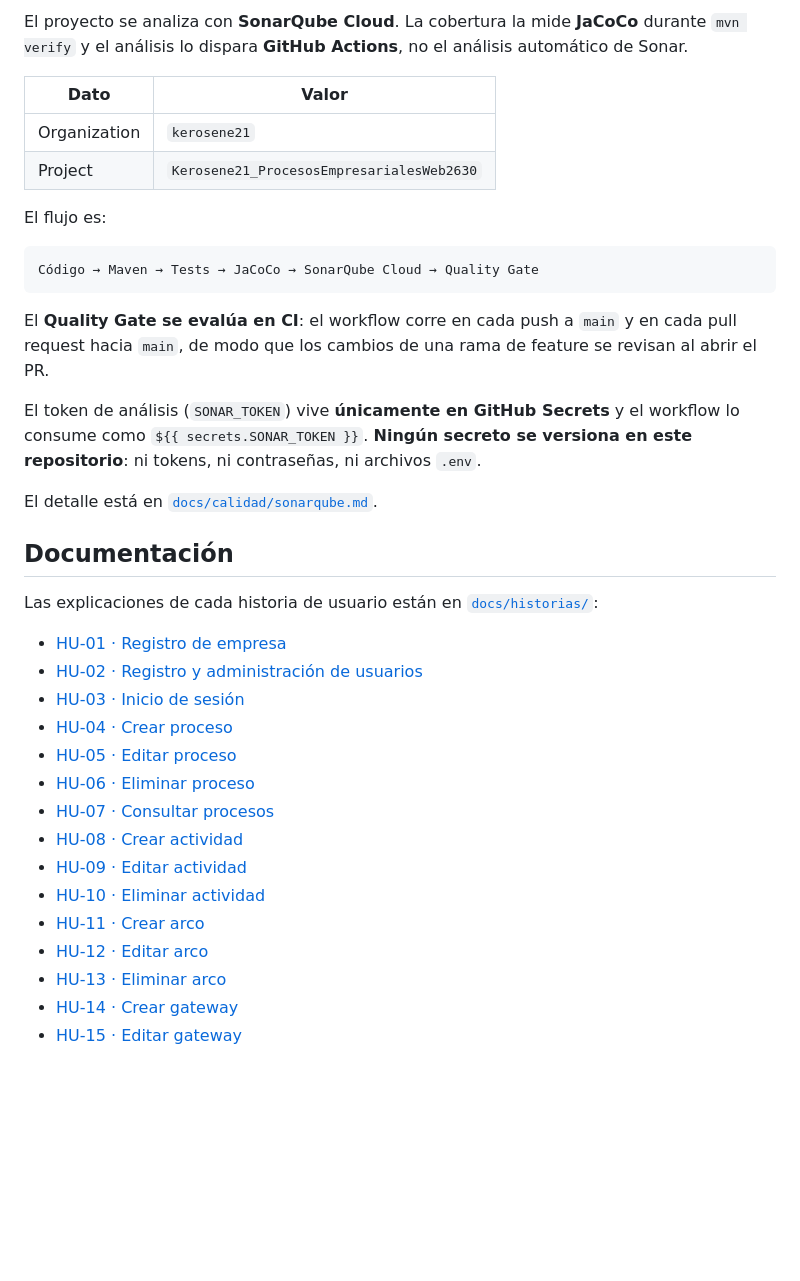
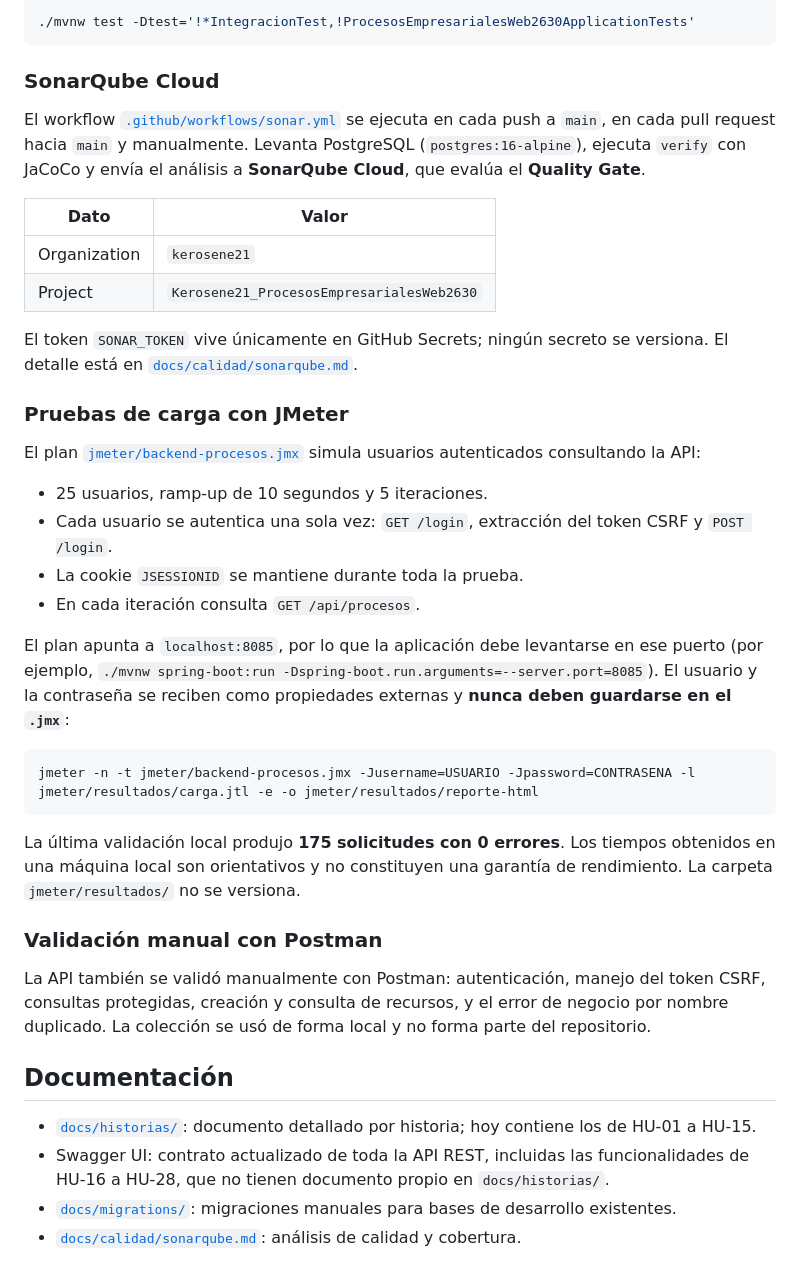
Before and after one commit to Kerosene21/ProcesosEmpresarialesWeb2630, a Markdown page: README.md, the part around one of its changes. GitHub-like rendering; blank space fills up the shorter version.

````diff
--- a/README.md
+++ b/README.md
@@ -241,43 +189,56 @@ configuradas. En CI corren todas contra el contenedor `postgres:16-alpine` del w
 
-El proyecto se analiza con **SonarQube Cloud**. La cobertura la mide **JaCoCo** durante
-`mvn verify` y el análisis lo dispara **GitHub Actions**, no el análisis automático de Sonar.
+```bash
+./mvnw test -Dtest='!*IntegracionTest,!ProcesosEmpresarialesWeb2630ApplicationTests'
+```
+
+### SonarQube Cloud
+
+El workflow [`.github/workflows/sonar.yml`](.github/workflows/sonar.yml) se ejecuta en cada push a
+`main`, en cada pull request hacia `main` y manualmente. Levanta PostgreSQL (`postgres:16-alpine`),
+ejecuta `verify` con JaCoCo y envía el análisis a **SonarQube Cloud**, que evalúa el
+**Quality Gate**.
 
 | Dato | Valor |
 |---|---|
 | Organization | `kerosene21` |
 | Project | `Kerosene21_ProcesosEmpresarialesWeb2630` |
 
-El flujo es:
+El token `SONAR_TOKEN` vive únicamente en GitHub Secrets; ningún secreto se versiona. El detalle
+está en [`docs/calidad/sonarqube.md`](docs/calidad/sonarqube.md).
 
-```
-Código → Maven → Tests → JaCoCo → SonarQube Cloud → Quality Gate
+### Pruebas de carga con JMeter
+
+El plan [`jmeter/backend-procesos.jmx`](jmeter/backend-procesos.jmx) simula usuarios autenticados
+consultando la API:
+
+- 25 usuarios, ramp-up de 10 segundos y 5 iteraciones.
+- Cada usuario se autentica una sola vez: `GET /login`, extracción del token CSRF y `POST /login`.
+- La cookie `JSESSIONID` se mantiene durante toda la prueba.
+- En cada iteración consulta `GET /api/procesos`.
+
+El plan apunta a `localhost:8085`, por lo que la aplicación debe levantarse en ese puerto (por
+ejemplo, `./mvnw spring-boot:run -Dspring-boot.run.arguments=--server.port=8085`). El usuario y la
+contraseña se reciben como propiedades externas y **nunca deben guardarse en el `.jmx`**:
+
+```bash
+jmeter -n -t jmeter/backend-procesos.jmx -Jusername=USUARIO -Jpassword=CONTRASENA -l jmeter/resultados/carga.jtl -e -o jmeter/resultados/reporte-html
 ```
 
-El **Quality Gate se evalúa en CI**: el workflow corre en cada push a `main` y en cada pull
-request hacia `main`, de modo que los cambios de una rama de feature se revisan al abrir el PR.
+La última validación local produjo **175 solicitudes con 0 errores**. Los tiempos obtenidos en una
+máquina local son orientativos y no constituyen una garantía de rendimiento. La carpeta
+`jmeter/resultados/` no se versiona.
 
-El token de análisis (`SONAR_TOKEN`) vive **únicamente en GitHub Secrets** y el workflow lo
-consume como `${{ secrets.SONAR_TOKEN }}`. **Ningún secreto se versiona en este repositorio**:
-ni tokens, ni contraseñas, ni archivos `.env`.
+### Validación manual con Postman
 
-El detalle está en [`docs/calidad/sonarqube.md`](docs/calidad/sonarqube.md).
+La API también se validó manualmente con Postman: autenticación, manejo del token CSRF, consultas
+protegidas, creación y consulta de recursos, y el error de negocio por nombre duplicado. La
+colección se usó de forma local y no forma parte del repositorio.
 
 ## Documentación
 
-Las explicaciones de cada historia de usuario están en [`docs/historias/`](docs/historias/):
-
-- [HU-01 · Registro de empresa](docs/historias/HU-01-registro-empresa.md)
-- [HU-02 · Registro y administración de usuarios](docs/historias/HU-02-registro-usuario.md)
-- [HU-03 · Inicio de sesión](docs/historias/HU-03-inicio-sesion.md)
-- [HU-04 · Crear proceso](docs/historias/HU-04-crear-proceso.md)
-- [HU-05 · Editar proceso](docs/historias/HU-05-editar-proceso.md)
-- [HU-06 · Eliminar proceso](docs/historias/HU-06-eliminar-proceso.md)
-- [HU-07 · Consultar procesos](docs/historias/HU-07-consultar-procesos.md)
-- [HU-08 · Crear actividad](docs/historias/HU-08-crear-actividad.md)
-- [HU-09 · Editar actividad](docs/historias/HU-09-editar-actividad.md)
-- [HU-10 · Eliminar actividad](docs/historias/HU-10-eliminar-actividad.md)
-- [HU-11 · Crear arco](docs/historias/HU-11-crear-arco.md)
-- [HU-12 · Editar arco](docs/historias/HU-12-editar-arco.md)
-- [HU-13 · Eliminar arco](docs/historias/HU-13-eliminar-arco.md)
-- [HU-14 · Crear gateway](docs/historias/HU-14-crear-gateway.md)
-- [HU-15 · Editar gateway](docs/historias/HU-15-editar-gateway.md)
+- [`docs/historias/`](docs/historias/): documento detallado por historia; hoy contiene los de
+  HU-01 a HU-15.
+- Swagger UI: contrato actualizado de toda la API REST, incluidas las funcionalidades de HU-16 a
+  HU-28, que no tienen documento propio en `docs/historias/`.
+- [`docs/migrations/`](docs/migrations/): migraciones manuales para bases de desarrollo existentes.
+- [`docs/calidad/sonarqube.md`](docs/calidad/sonarqube.md): análisis de calidad y cobertura.
````
Also changed, not shown: other parts of README.md (+134 -186 lines).
